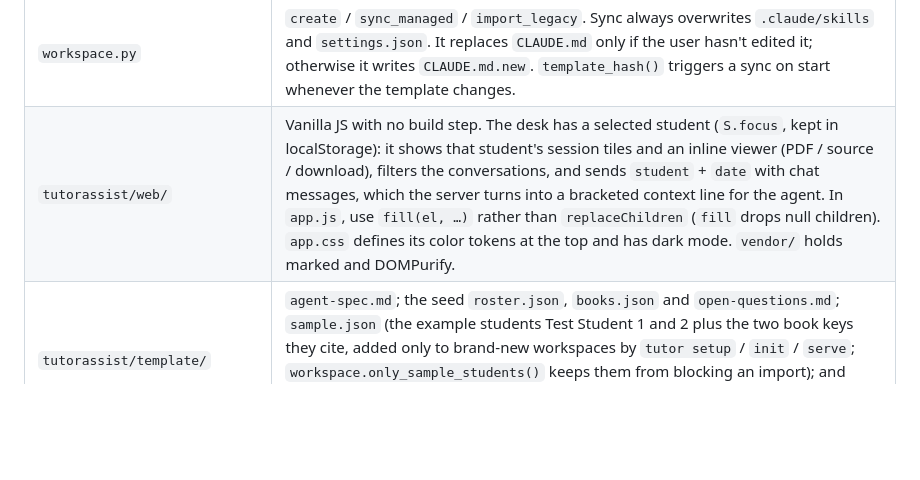
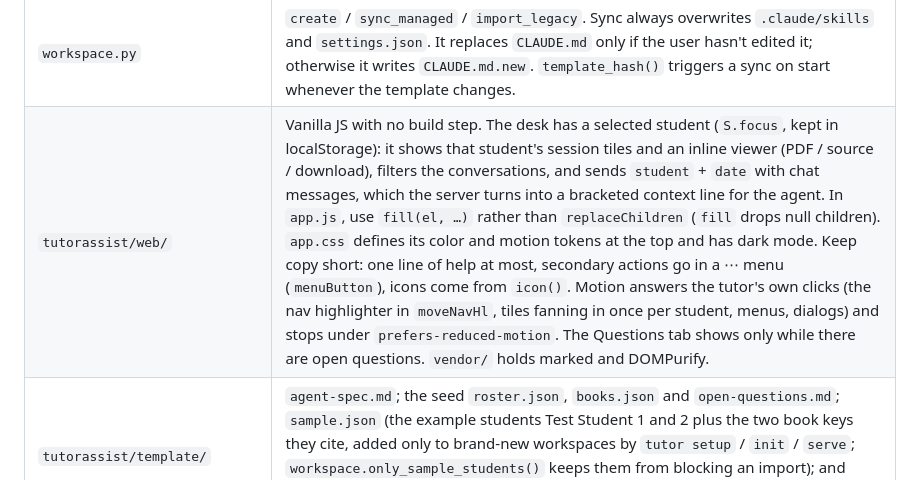
Before and after one commit to homiejhan/TutorAssist, a Markdown page: CLAUDE.md, the part around the change. Drawn GitHub-style; blank space fills up the shorter version.

```diff
--- a/CLAUDE.md
+++ b/CLAUDE.md
@@ -28,7 +28,7 @@ tests or experiments at it.
 | `doctor.py` | Health checks. Their fix hints point at `tutor setup`; the UI shows failures in a red banner. |
 | `migrate.py` | Moves an install from the app's old name, "Tutoring Agent": `~/.tutor-agent` → `~/.tutorassist`, `~/TutoringAgent` → `~/TutorAssist`, and swaps the old login item (`com.tutoring-agent.server` / `tutoring-agent.service`) and `Tutoring Agent.app` launcher for new ones. `tutor setup` and `tutor update` stop the old login item first; any other command only moves things when no app is running. `install.sh` and `tutor update` uninstall the old uv tool before installing, since both provide `tutor`. |
 | `workspace.py` | `create` / `sync_managed` / `import_legacy`. Sync always overwrites `.claude/skills` and `settings.json`. It replaces `CLAUDE.md` only if the user hasn't edited it; otherwise it writes `CLAUDE.md.new`. `template_hash()` triggers a sync on start whenever the template changes. |
-| `tutorassist/web/` | Vanilla JS with no build step. The desk has a selected student (`S.focus`, kept in localStorage): it shows that student's session tiles and an inline viewer (PDF / source / download), filters the conversations, and sends `student` + `date` with chat messages, which the server turns into a bracketed context line for the agent. In `app.js`, use `fill(el, …)` rather than `replaceChildren` (`fill` drops null children). `app.css` defines its color tokens at the top and has dark mode. `vendor/` holds marked and DOMPurify. |
+| `tutorassist/web/` | Vanilla JS with no build step. The desk has a selected student (`S.focus`, kept in localStorage): it shows that student's session tiles and an inline viewer (PDF / source / download), filters the conversations, and sends `student` + `date` with chat messages, which the server turns into a bracketed context line for the agent. In `app.js`, use `fill(el, …)` rather than `replaceChildren` (`fill` drops null children). `app.css` defines its color and motion tokens at the top and has dark mode. Keep copy short: one line of help at most, secondary actions go in a ⋯ menu (`menuButton`), icons come from `icon()`. Motion answers the tutor's own clicks (the nav highlighter in `moveNavHl`, tiles fanning in once per student, menus, dialogs) and stops under `prefers-reduced-motion`. The Questions tab shows only while there are open questions. `vendor/` holds marked and DOMPurify. |
 | `tutorassist/template/` | `agent-spec.md`; the seed `roster.json`, `books.json` and `open-questions.md`; `sample.json` (the example students Test Student 1 and 2 plus the two book keys they cite, added only to brand-new workspaces by `tutor setup` / `init` / `serve`; `workspace.only_sample_students()` keeps them from blocking an import); and `claude_dir/`, which becomes the workspace's `.claude/` (`settings.json` plus `skills/`). It's named without a dot so packaging keeps it. |
 
 ## Dev loop
```
Also changed, not shown: README.md (+5 -5 lines), docs/student.png, 3 other files.
